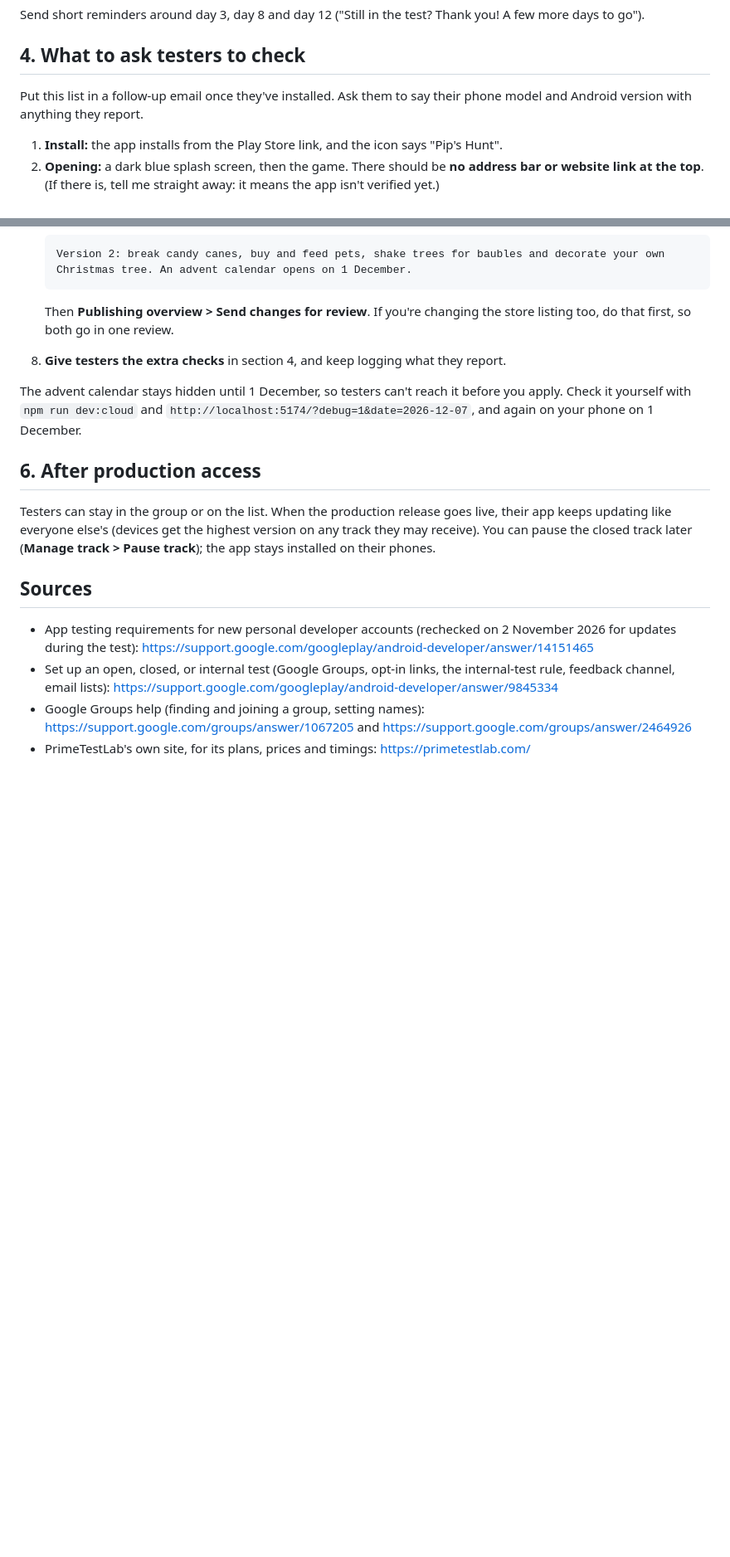
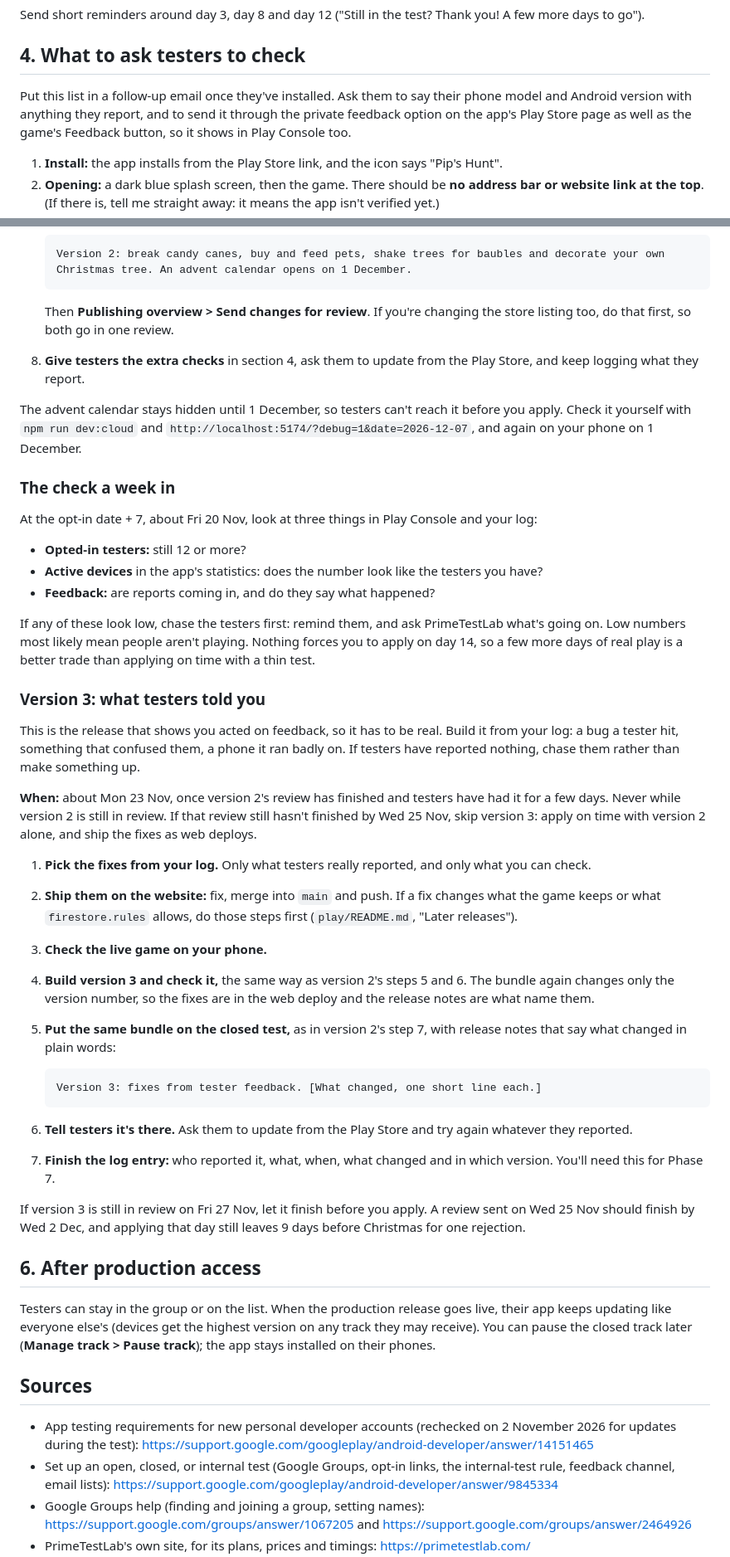
Before and after one commit to godwin20/Pip-s-Christmas-Eve-Hunt, a Markdown page: play/testers.md, 2 parts joined by grey strips. Shown at 83% size. Rendered like a GitHub page; blank space fills up the shorter version.

````diff
--- a/play/testers.md
+++ b/play/testers.md
@@ -164,7 +164,9 @@ Thank you! A few more days to go").
 ## 4. What to ask testers to check
 
 Put this list in a follow-up email once they've installed. Ask them to say
-their phone model and Android version with anything they report.
+their phone model and Android version with anything they report, and to send
+it through the private feedback option on the app's Play Store page as well as
+the game's Feedback button, so it shows in Play Console too.
 
 1. **Install:** the app installs from the Play Store link, and the icon says
    "Pip's Hunt".
@@ -290,13 +315,65 @@ and only its version number changes.
 
    Then **Publishing overview > Send changes for review**. If you're changing
    the store listing too, do that first, so both go in one review.
-8. **Give testers the extra checks** in section 4, and keep logging what they
-   report.
+8. **Give testers the extra checks** in section 4, ask them to update from the
+   Play Store, and keep logging what they report.
 
 The advent calendar stays hidden until 1 December, so testers can't reach it
 before you apply. Check it yourself with `npm run dev:cloud` and
 `http://localhost:5174/?debug=1&date=2026-12-07`, and again on your phone on 1
 December.
+
+### The check a week in
+
+At the opt-in date + 7, about Fri 20 Nov, look at three things in Play Console
+and your log:
+
+- **Opted-in testers:** still 12 or more?
+- **Active devices** in the app's statistics: does the number look like the
+  testers you have?
+- **Feedback:** are reports coming in, and do they say what happened?
+
+If any of these look low, chase the testers first: remind them, and ask
+PrimeTestLab what's going on. Low numbers most likely mean people aren't
+playing. Nothing forces you to apply on day 14, so a few more days of real play
+is a better trade than applying on time with a thin test.
+
+### Version 3: what testers told you
+
+This is the release that shows you acted on feedback, so it has to be real.
+Build it from your log: a bug a tester hit, something that confused them, a
+phone it ran badly on. If testers have reported nothing, chase them rather than
+make something up.
+
+**When:** about Mon 23 Nov, once version 2's review has finished and testers
+have had it for a few days. Never while version 2 is still in review. If that
+review still hasn't finished by Wed 25 Nov, skip version 3: apply on time with
+version 2 alone, and ship the fixes as web deploys.
+
+1. **Pick the fixes from your log.** Only what testers really reported, and only
+   what you can check.
+2. **Ship them on the website:** fix, merge into `main` and push. If a fix
+   changes what the game keeps or what `firestore.rules` allows, do those steps
+   first (`play/README.md`, "Later releases").
+3. **Check the live game on your phone.**
+4. **Build version 3 and check it,** the same way as version 2's steps 5 and 6.
+   The bundle again changes only the version number, so the fixes are in the
+   web deploy and the release notes are what name them.
+5. **Put the same bundle on the closed test,** as in version 2's step 7, with
+   release notes that say what changed in plain words:
+
+   ```text
+   Version 3: fixes from tester feedback. [What changed, one short line each.]
+   ```
+
+6. **Tell testers it's there.** Ask them to update from the Play Store and try
+   again whatever they reported.
+7. **Finish the log entry:** who reported it, what, when, what changed and in
+   which version. You'll need this for Phase 7.
+
+If version 3 is still in review on Fri 27 Nov, let it finish before you apply.
+A review sent on Wed 25 Nov should finish by Wed 2 Dec, and applying that day
+still leaves 9 days before Christmas for one rejection.
 
 ## 6. After production access
 
````
Also changed, not shown: other parts of play/testers.md (+44 -9 lines), play/README.md (+22 -12 lines).
